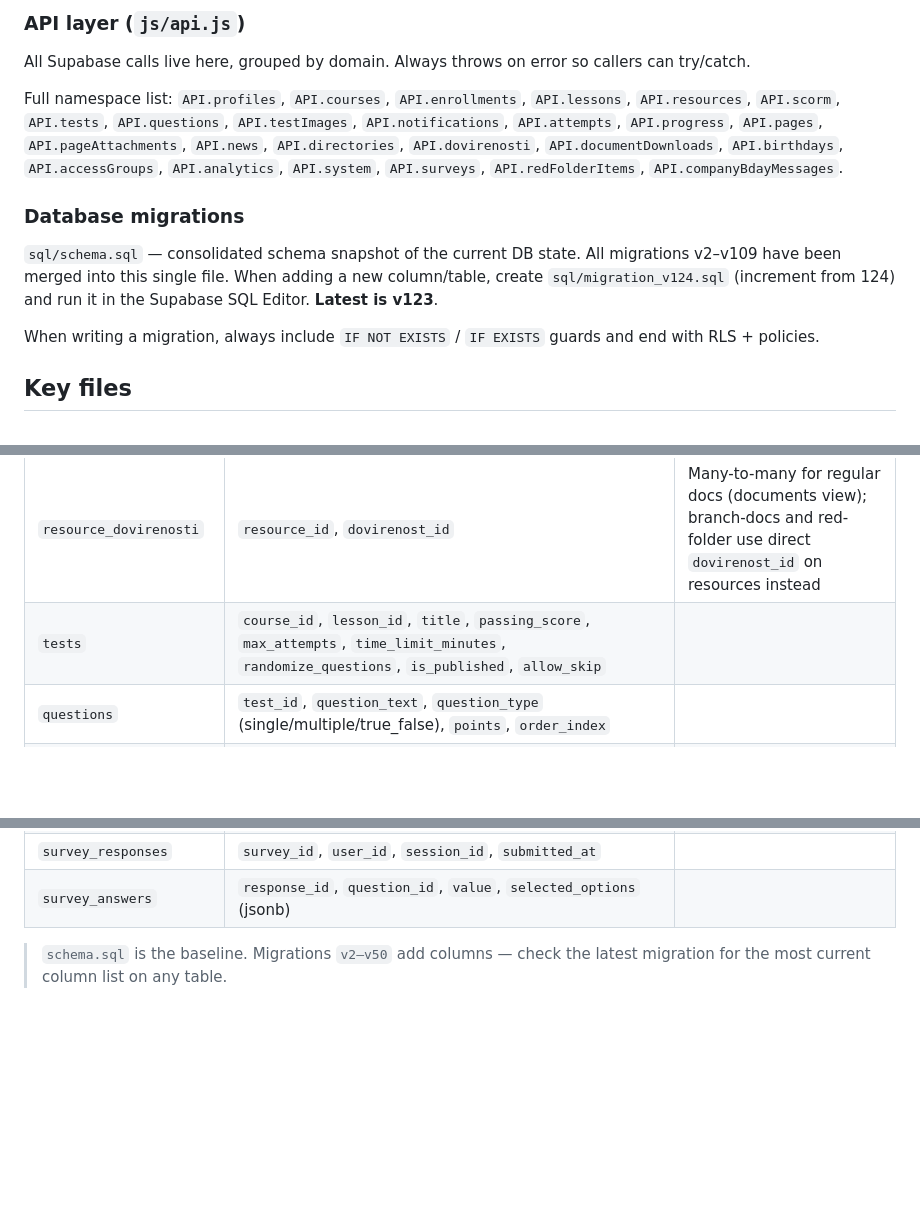
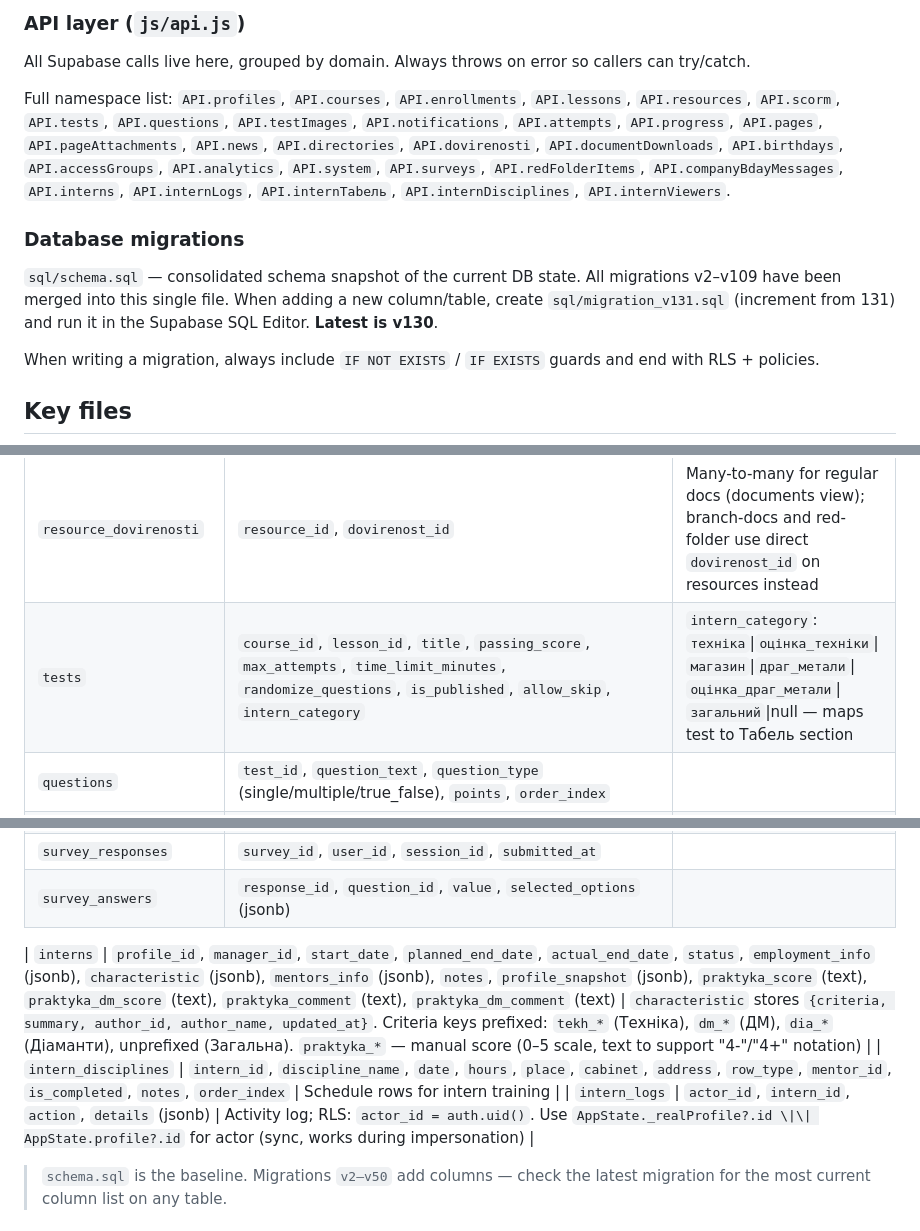
Before and after one commit to kosqwerty/skarb-test, a Markdown page: CLAUDE.md, 3 parts joined by grey strips. Rendered like a GitHub page; blank space fills up the shorter version.

```diff
--- a/CLAUDE.md
+++ b/CLAUDE.md
@@ -104,11 +104,11 @@ const SomePage = {
 
 All Supabase calls live here, grouped by domain. Always throws on error so callers can try/catch.
 
-Full namespace list: `API.profiles`, `API.courses`, `API.enrollments`, `API.lessons`, `API.resources`, `API.scorm`, `API.tests`, `API.questions`, `API.testImages`, `API.notifications`, `API.attempts`, `API.progress`, `API.pages`, `API.pageAttachments`, `API.news`, `API.directories`, `API.dovirenosti`, `API.documentDownloads`, `API.birthdays`, `API.accessGroups`, `API.analytics`, `API.system`, `API.surveys`, `API.redFolderItems`, `API.companyBdayMessages`.
+Full namespace list: `API.profiles`, `API.courses`, `API.enrollments`, `API.lessons`, `API.resources`, `API.scorm`, `API.tests`, `API.questions`, `API.testImages`, `API.notifications`, `API.attempts`, `API.progress`, `API.pages`, `API.pageAttachments`, `API.news`, `API.directories`, `API.dovirenosti`, `API.documentDownloads`, `API.birthdays`, `API.accessGroups`, `API.analytics`, `API.system`, `API.surveys`, `API.redFolderItems`, `API.companyBdayMessages`, `API.interns`, `API.internLogs`, `API.internTabель`, `API.internDisciplines`, `API.internViewers`.
 
 ### Database migrations
 
-`sql/schema.sql` — consolidated schema snapshot of the current DB state. All migrations v2–v109 have been merged into this single file. When adding a new column/table, create `sql/migration_v124.sql` (increment from 124) and run it in the Supabase SQL Editor. **Latest is v123**.
+`sql/schema.sql` — consolidated schema snapshot of the current DB state. All migrations v2–v109 have been merged into this single file. When adding a new column/table, create `sql/migration_v131.sql` (increment from 131) and run it in the Supabase SQL Editor. **Latest is v130**.
 
 When writing a migration, always include `IF NOT EXISTS` / `IF EXISTS` guards and end with RLS + policies.
 
@@ -163,7 +163,7 @@ All PKs are UUID. All tables have `created_at TIMESTAMPTZ DEFAULT NOW()`. Tables
 | `resources` | `lesson_id`, `course_id`, `title`, `type` (pdf/video/link/scorm/file/image/document), `storage_path`, `url`, `requires_ack`, `deadline_days`, `is_deleted`, `display_block` (branch-docs block key), `dovirenost_id` (direct FK for branch-docs/red-folder uploads), `red_folder_item_id` (FK → red_folder_items) | Used for KB, documents, branch-docs, and red-folder |
 | `red_folder_items` | `id`, `number`, `title`, `documents`, `responsible`, `icon` | Items in Червона папка; resources linked via `red_folder_item_id` |
 | `resource_dovirenosti` | `resource_id`, `dovirenost_id` | Many-to-many for regular docs (documents view); branch-docs and red-folder use direct `dovirenost_id` on resources instead |
-| `tests` | `course_id`, `lesson_id`, `title`, `passing_score`, `max_attempts`, `time_limit_minutes`, `randomize_questions`, `is_published`, `allow_skip` | |
+| `tests` | `course_id`, `lesson_id`, `title`, `passing_score`, `max_attempts`, `time_limit_minutes`, `randomize_questions`, `is_published`, `allow_skip`, `intern_category` | `intern_category`: `техніка`\|`оцінка_техніки`\|`магазин`\|`драг_метали`\|`оцінка_драг_метали`\|`загальний`\|null — maps test to Табель section |
 | `questions` | `test_id`, `question_text`, `question_type` (single/multiple/true_false), `points`, `order_index` | |
 | `answers` | `question_id`, `answer_text`, `is_correct`, `order_index`, `image_url`, `image_align` | `answer_text` stores Quill HTML |
 | `test_attempts` | `user_id`, `test_id`, `attempt_number`, `score`, `percentage`, `passed`, `completed_at` | |
@@ -178,6 +178,10 @@ All PKs are UUID. All tables have `created_at TIMESTAMPTZ DEFAULT NOW()`. Tables
 | `survey_questions` | `survey_id`, `text`, `type` (`single`\|`multiple`\|`text`\|`rating`\|`scale`), `options` (jsonb), `is_required`, `order_index` | |
 | `survey_responses` | `survey_id`, `user_id`, `session_id`, `submitted_at` | |
 | `survey_answers` | `response_id`, `question_id`, `value`, `selected_options` (jsonb) | |
+
+| `interns` | `profile_id`, `manager_id`, `start_date`, `planned_end_date`, `actual_end_date`, `status`, `employment_info` (jsonb), `characteristic` (jsonb), `mentors_info` (jsonb), `notes`, `profile_snapshot` (jsonb), `praktyka_score` (text), `praktyka_dm_score` (text), `praktyka_comment` (text), `praktyka_dm_comment` (text) | `characteristic` stores `{criteria, summary, author_id, author_name, updated_at}`. Criteria keys prefixed: `tekh_*` (Техніка), `dm_*` (ДМ), `dia_*` (Діаманти), unprefixed (Загальна). `praktyka_*` — manual score (0–5 scale, text to support "4-"/"4+" notation) |
+| `intern_disciplines` | `intern_id`, `discipline_name`, `date`, `hours`, `place`, `cabinet`, `address`, `row_type`, `mentor_id`, `is_completed`, `notes`, `order_index` | Schedule rows for intern training |
+| `intern_logs` | `actor_id`, `intern_id`, `action`, `details` (jsonb) | Activity log; RLS: `actor_id = auth.uid()`. Use `AppState._realProfile?.id \|\| AppState.profile?.id` for actor (sync, works during impersonation) |
 
 > `schema.sql` is the baseline. Migrations `v2–v50` add columns — check the latest migration for the most current column list on any table.
 
```
Also changed, not shown: other parts of CLAUDE.md (+41 -0 lines).
